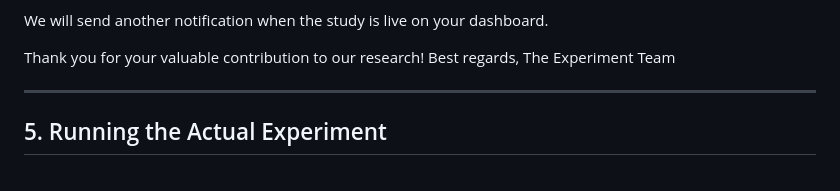
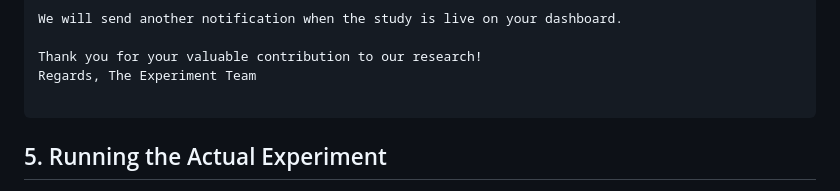
Before and after one commit to ducksouplab/experiment_templates, a Markdown page: tutorial/pre_screening_tutorial.md, the part around one of its changes. GitHub-like rendering.

Commit message:
pre_screen tutorial

````diff
--- a/tutorial/pre_screening_tutorial.md
+++ b/tutorial/pre_screening_tutorial.md
@@ -107,9 +106,9 @@ If the study is not visible on your dashboard at 9:50 AM, please message us imme
 We will send another notification when the study is live on your dashboard.
 
 Thank you for your valuable contribution to our research!
-Best regards, The Experiment Team
+Regards, The Experiment Team
 
----
+```
 
 ## 5. Running the Actual Experiment
 
````
Also changed, not shown: other parts of tutorial/pre_screening_tutorial.md (+1 -2 lines).
